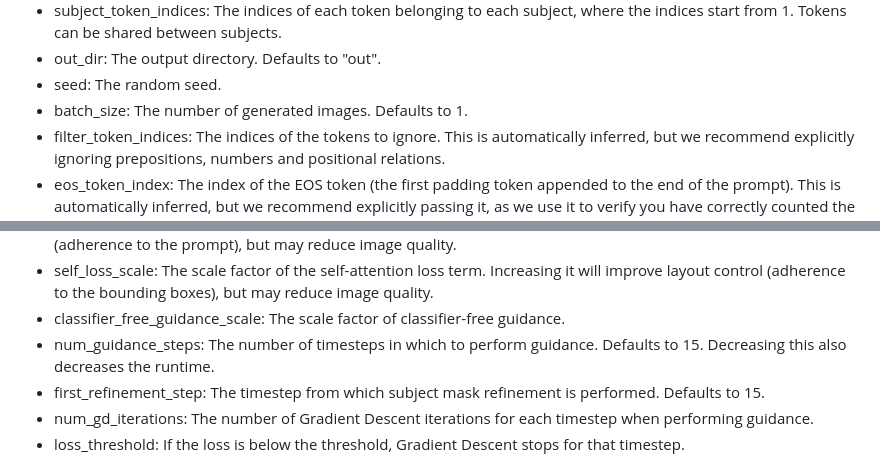
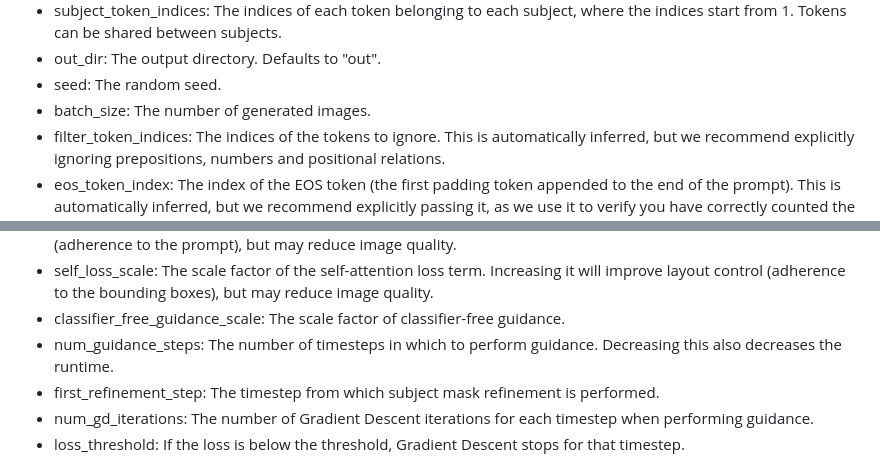
Before and after one commit to omer11a/bounded-attention, a Markdown page: README.md, 2 parts joined by grey strips. GitHub-like rendering.

```diff
--- a/README.md
+++ b/README.md
@@ -61,7 +61,7 @@ The `run` function recieves the following parameters:
 - subject_token_indices: The indices of each token belonging to each subject, where the indices start from 1. Tokens can be shared between subjects.
 - out_dir: The output directory. Defaults to "out".
 - seed: The random seed.
-- batch_size: The number of generated images. Defaults to 1.
+- batch_size: The number of generated images.
 - filter_token_indices: The indices of the tokens to ignore. This is automatically inferred, but we recommend explicitly ignoring prepositions, numbers and positional relations.
 - eos_token_index: The index of the EOS token (the first padding token appended to the end of the prompt). This is automatically inferred, but we recommend explicitly passing it, as we use it to verify you have correctly counted the number of tokens.
 - init_step_size: The initial step size of the linear step size scheduler when performing guidance.
@@ -70,8 +70,8 @@ The `run` function recieves the following parameters:
 - cross_loss_scale: The scale factor of the cross-attention loss term. Increasing it will improve semantic control (adherence to the prompt), but may reduce image quality.
 - self_loss_scale: The scale factor of the self-attention loss term. Increasing it will improve layout control (adherence to the bounding boxes), but may reduce image quality.
 - classifier_free_guidance_scale: The scale factor of classifier-free guidance.
-- num_guidance_steps: The number of timesteps in which to perform guidance. Defaults to 15. Decreasing this also decreases the runtime.
-- first_refinement_step: The timestep from which subject mask refinement is performed. Defaults to 15.
+- num_guidance_steps: The number of timesteps in which to perform guidance. Decreasing this also decreases the runtime.
+- first_refinement_step: The timestep from which subject mask refinement is performed.
 - num_gd_iterations: The number of Gradient Descent iterations for each timestep when performing guidance.
 - loss_threshold: If the loss is below the threshold, Gradient Descent stops for that timestep.
 
```
Also changed, not shown: other parts of README.md (+1 -1 lines).
